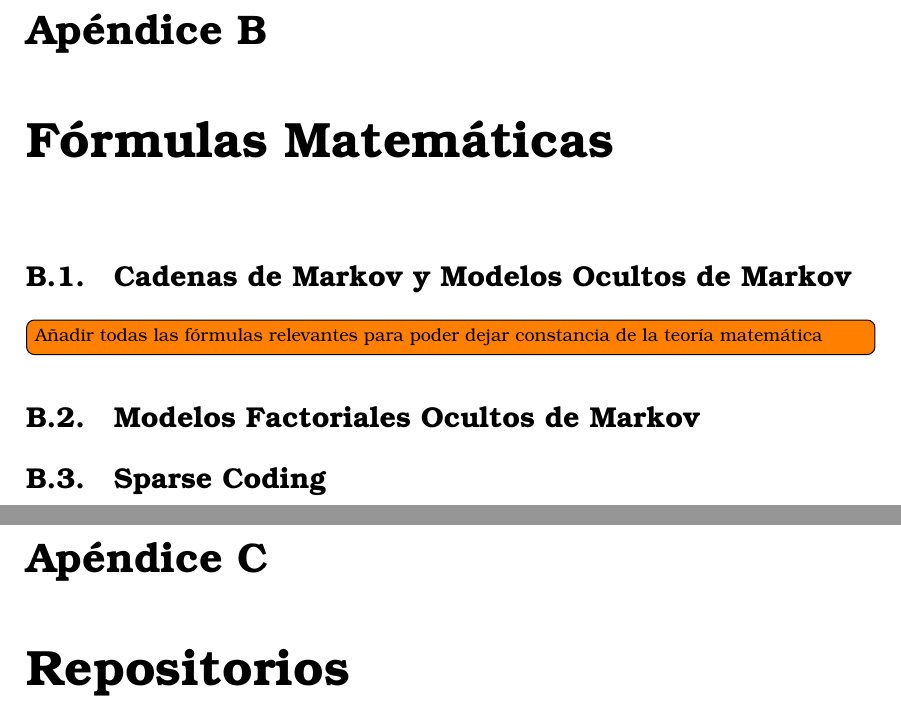
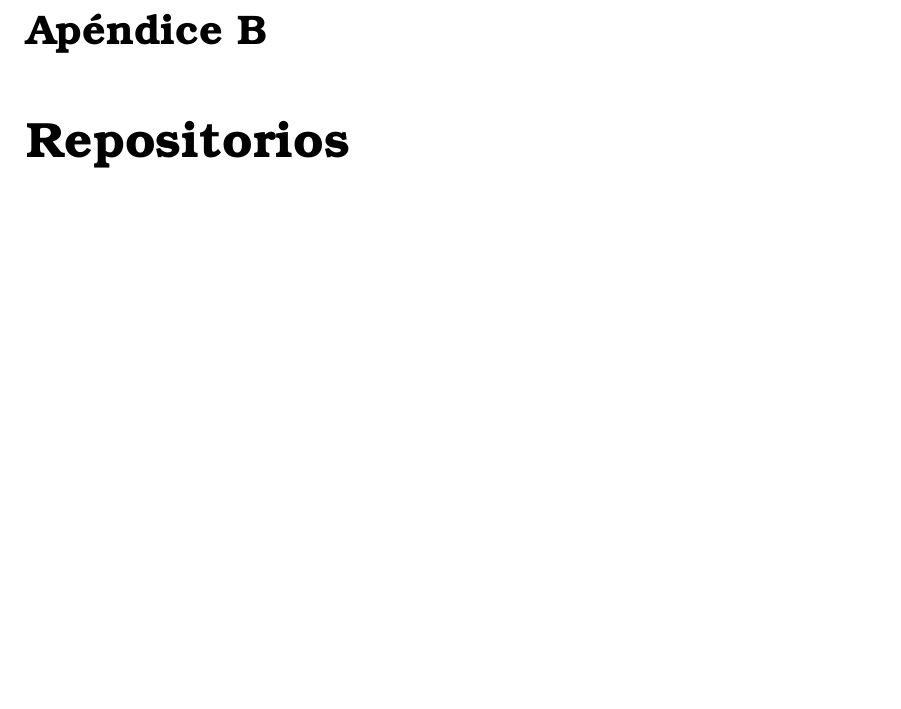
Before and after one commit to Hernies/memoria, a LaTeX thesis (tfg_etsiinf_HernanCalvo.tex, which reads secciones/anexo1.tex): two parts of pages 35 and 37 of 37 before the commit and part of page 35 of 35 after it, the two joined at a grey line, cut so that both start at the same text, the shorter picture padded with empty space. Compiled offline with pdfLaTeX.

Commit message:
eliminado anexo de formulas

```diff
--- a/secciones/anexo1.tex
+++ /dev/null
@@ -1,6 +0,0 @@
-\chapter{Fórmulas Matemáticas}
-\label{ch:anexob}
-\section{Cadenas de Markov y Modelos Ocultos de Markov}
-\todo[inline]{Añadir todas las fórmulas relevantes para poder dejar constancia de la teoría matemática}
-\section{Modelos Factoriales Ocultos de Markov}
-\section{Sparse Coding}
--- a/tfg_etsiinf_HernanCalvo.tex
+++ b/tfg_etsiinf_HernanCalvo.tex
@@ -58,13 +58,9 @@
 
 %%%%%%%%%%%%%%%%%%%%%%%%%%%%%%%%%%%%%%%%%%%%%%%%%%%%%%%%%%%%%%%%%%%%%%%%
 %% Configuración para insertar y referirse a código en cualquier
-%% lenguaje de programación
-\usepackage{listings}
-%%insertar svgs, pdfs, imágenes...
-\usepackage{graphicx}
-%% para Grafos
-\usepackage{tikz}
-\usepackage{tkz-graph} % This package is used for graph drawing
+\usepackage{listings}%% lenguaje de programación
+\usepackage{graphicx} %%insertar svgs, pdfs, imágenes...
+\usepackage{float} %% fixes figures to their definition, to fix, use [H] after the \begin of a figure
 \usetikzlibrary{positioning,arrows,}
 
 \definecolor{commentcolor}{rgb}{.804,0,0}
```
Also changed, not shown: tfg_etsiinf_HernanCalvo.tex (1 more changed lines).
